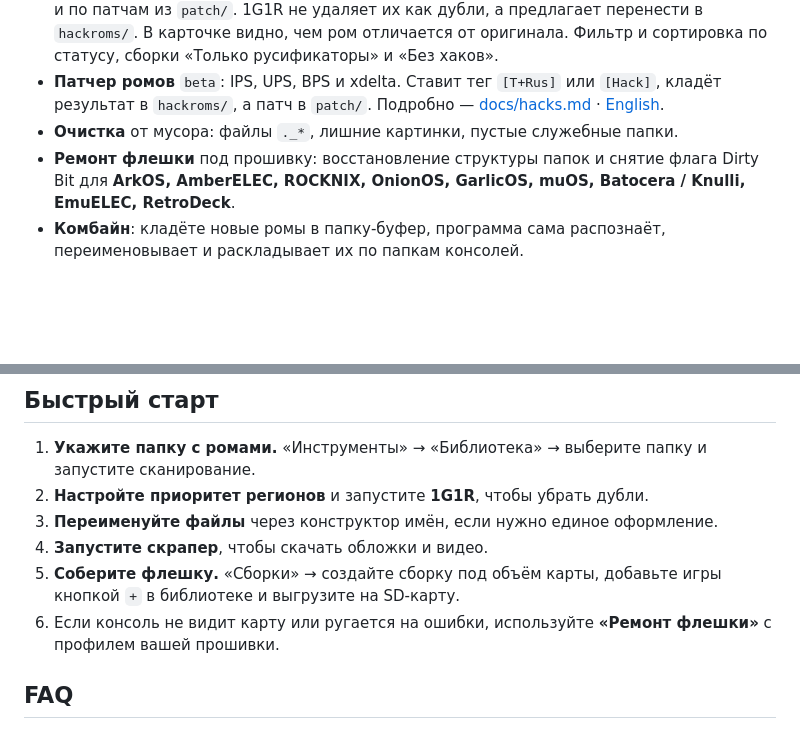
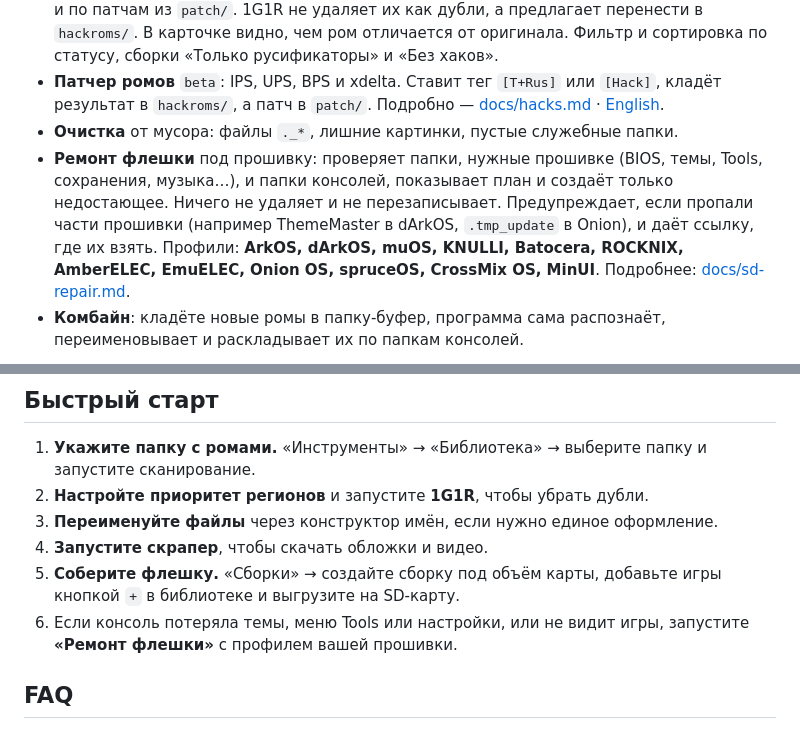
Before and after one commit to wirgylle/AegisROM, a Markdown page: README.ru.md, 2 parts joined by grey strips. GitHub-like rendering; blank space fills up the shorter version.

```diff
--- a/README.ru.md
+++ b/README.ru.md
@@ -72,7 +72,7 @@ AegisROM — программа для тех, у кого есть ретро-
 - **Хаки и переводы** `beta`: распознаются по тегам (`[T+Rus]`, `[h1]`, `(Hack)`), по хешу из DAT и по патчам из `patch/`. 1G1R не удаляет их как дубли, а предлагает перенести в `hackroms/`. В карточке видно, чем ром отличается от оригинала. Фильтр и сортировка по статусу, сборки «Только русификаторы» и «Без хаков».
 - **Патчер ромов** `beta`: IPS, UPS, BPS и xdelta. Ставит тег `[T+Rus]` или `[Hack]`, кладёт результат в `hackroms/`, а патч в `patch/`. Подробно — [docs/hacks.md](docs/hacks.md) · [English](docs/hacks.en.md).
 - **Очистка** от мусора: файлы `._*`, лишние картинки, пустые служебные папки.
-- **Ремонт флешки** под прошивку: восстановление структуры папок и снятие флага Dirty Bit для **ArkOS, AmberELEC, ROCKNIX, OnionOS, GarlicOS, muOS, Batocera / Knulli, EmuELEC, RetroDeck**.
+- **Ремонт флешки** под прошивку: проверяет папки, нужные прошивке (BIOS, темы, Tools, сохранения, музыка…), и папки консолей, показывает план и создаёт только недостающее. Ничего не удаляет и не перезаписывает. Предупреждает, если пропали части прошивки (например ThemeMaster в dArkOS, `.tmp_update` в Onion), и даёт ссылку, где их взять. Профили: **ArkOS, dArkOS, muOS, KNULLI, Batocera, ROCKNIX, AmberELEC, EmuELEC, Onion OS, spruceOS, CrossMix OS, MinUI**. Подробнее: [docs/sd-repair.md](docs/sd-repair.md).
 - **Комбайн**: кладёте новые ромы в папку-буфер, программа сама распознаёт, переименовывает и раскладывает их по папкам консолей.
 
 <p align="center"><img src="docs/screenshots/tools.png" alt="Инструменты" width="900" /></p>
@@ -148,7 +150,7 @@ AegisROM — программа для тех, у кого есть ретро-
 3. **Переименуйте файлы** через конструктор имён, если нужно единое оформление.
 4. **Запустите скрапер**, чтобы скачать обложки и видео.
 5. **Соберите флешку.** «Сборки» → создайте сборку под объём карты, добавьте игры кнопкой `+` в библиотеке и выгрузите на SD-карту.
-6. Если консоль не видит карту или ругается на ошибки, используйте **«Ремонт флешки»** с профилем вашей прошивки.
+6. Если консоль потеряла темы, меню Tools или настройки, или не видит игры, запустите **«Ремонт флешки»** с профилем вашей прошивки.
 
 ## FAQ
 
```
Also changed, not shown: other parts of README.ru.md (+2 -0 lines), README.md (+4 -2 lines), docs/README.md (+1 -0 lines), docs/sd-repair.md (added, +80 -0 lines), docs/screenshots/sd-repair-plan-en.png (added), docs/screenshots/sd-repair-plan-ru.png (added), docs/screenshots/sd-repair-tools-en.png (added), docs/screenshots/sd-repair-tools-ru.png (added), 9 other files.
